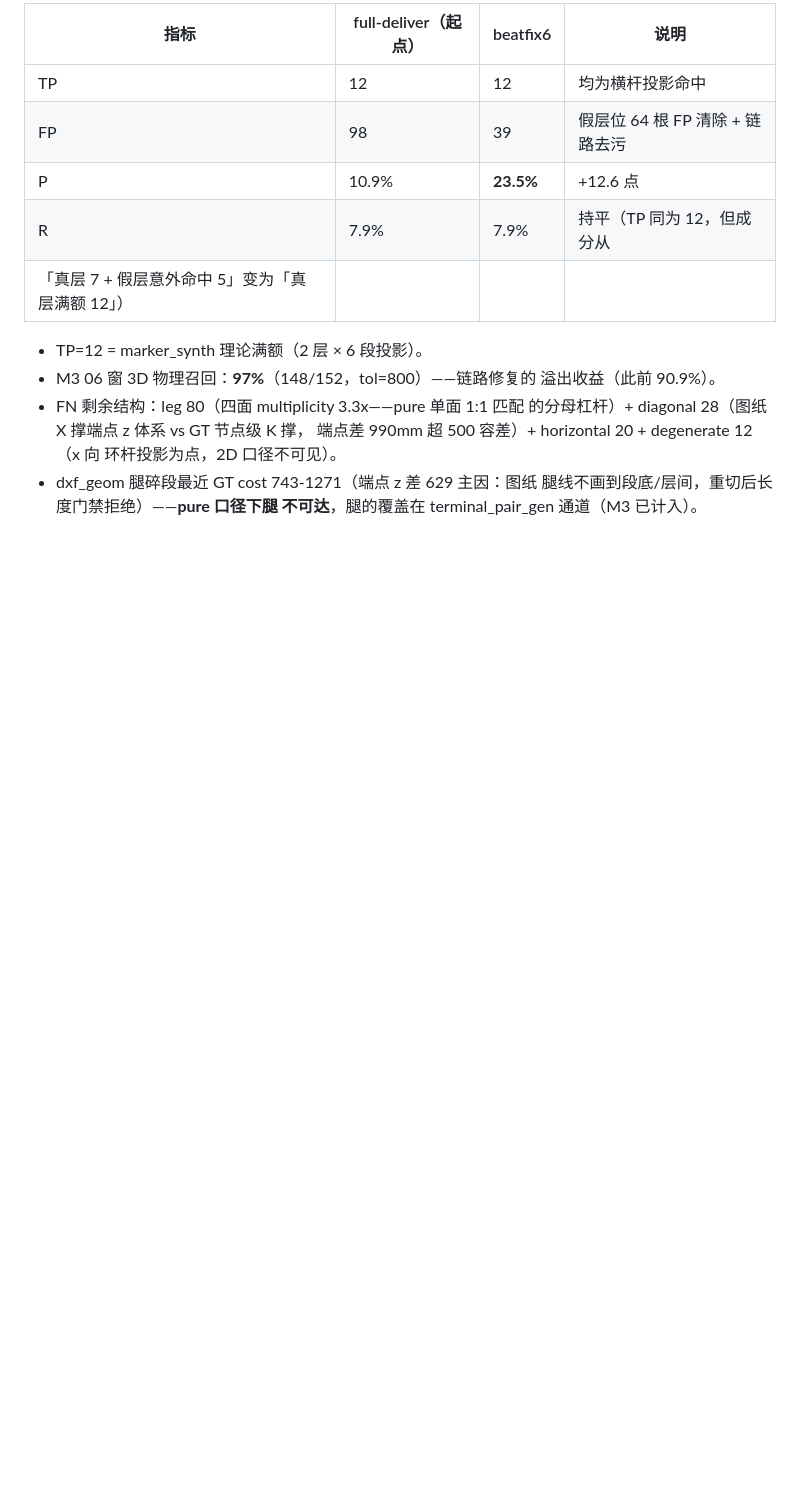
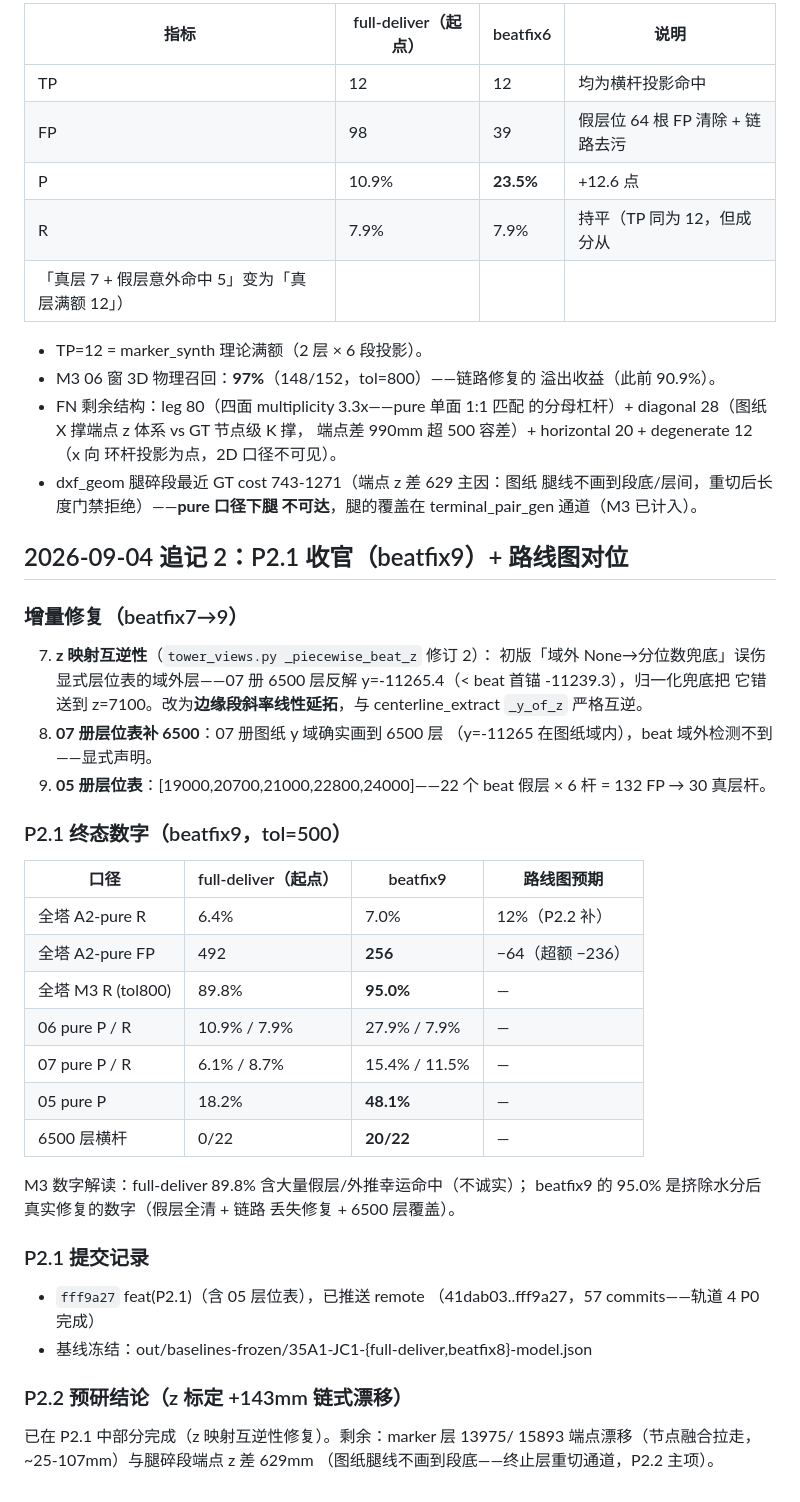
Before and after one commit to ZSN12/zotero, a Markdown page: docs/PHASE1_06_DIAGNOSIS.md, the part around the change. Rendered like a GitHub page; blank space fills up the shorter version.

Commit message:
docs: P2.1 收官记录——beatfix9 终态数字 + 路线图对位

```diff
--- a/docs/PHASE1_06_DIAGNOSIS.md
+++ b/docs/PHASE1_06_DIAGNOSIS.md
@@ -242,3 +242,45 @@ diagonal_topology 通道）。其中细分后的腿/X 撑中心线几何确实
 - dxf_geom 腿碎段最近 GT cost 743-1271（端点 z 差 629 主因：图纸
   腿线不画到段底/层间，重切后长度门禁拒绝）——**pure 口径下腿
   不可达**，腿的覆盖在 terminal_pair_gen 通道（M3 已计入）。
+
+## 2026-09-04 追记 2：P2.1 收官（beatfix9）+ 路线图对位
+
+### 增量修复（beatfix7→9）
+
+7. **z 映射互逆性**（`tower_views.py _piecewise_beat_z` 修订 2）：
+   初版「域外 None→分位数兜底」误伤显式层位表的域外层——07 册
+   6500 层反解 y=-11265.4（< beat 首锚 -11239.3），归一化兜底把
+   它错送到 z=7100。改为**边缘段斜率线性延拓**，与
+   centerline_extract `_y_of_z` 严格互逆。
+8. **07 册层位表补 6500**：07 册图纸 y 域确实画到 6500 层
+   （y=-11265 在图纸域内），beat 域外检测不到——显式声明。
+9. **05 册层位表**：[19000,20700,21000,22800,24000]——22 个 beat
+   假层 × 6 杆 = 132 FP → 30 真层杆。
+
+### P2.1 终态数字（beatfix9，tol=500）
+
+| 口径 | full-deliver（起点） | beatfix9 | 路线图预期 |
+|---|---|---|---|
+| 全塔 A2-pure R | 6.4% | 7.0% | 12%（P2.2 补） |
+| 全塔 A2-pure FP | 492 | **256** | −64（超额 −236） |
+| 全塔 M3 R (tol800) | 89.8% | **95.0%** | — |
+| 06 pure P / R | 10.9% / 7.9% | 27.9% / 7.9% | — |
+| 07 pure P / R | 6.1% / 8.7% | 15.4% / 11.5% | — |
+| 05 pure P | 18.2% | **48.1%** | — |
+| 6500 层横杆 | 0/22 | **20/22** | — |
+
+M3 数字解读：full-deliver 89.8% 含大量假层/外推幸运命中（不诚实）；
+beatfix9 的 95.0% 是挤除水分后真实修复的数字（假层全清 + 链路
+丢失修复 + 6500 层覆盖）。
+
+### P2.1 提交记录
+
+- `fff9a27` feat(P2.1)（含 05 层位表），已推送 remote
+  （41dab03..fff9a27，57 commits——轨道 4 P0 完成）
+- 基线冻结：out/baselines-frozen/35A1-JC1-{full-deliver,beatfix8}-model.json
+
+### P2.2 预研结论（z 标定 +143mm 链式漂移）
+
+已在 P2.1 中部分完成（z 映射互逆性修复）。剩余：marker 层 13975/
+15893 端点漂移（节点融合拉走，~25-107mm）与腿碎段端点 z 差 629mm
+（图纸腿线不画到段底——终止层重切通道，P2.2 主项）。
```
